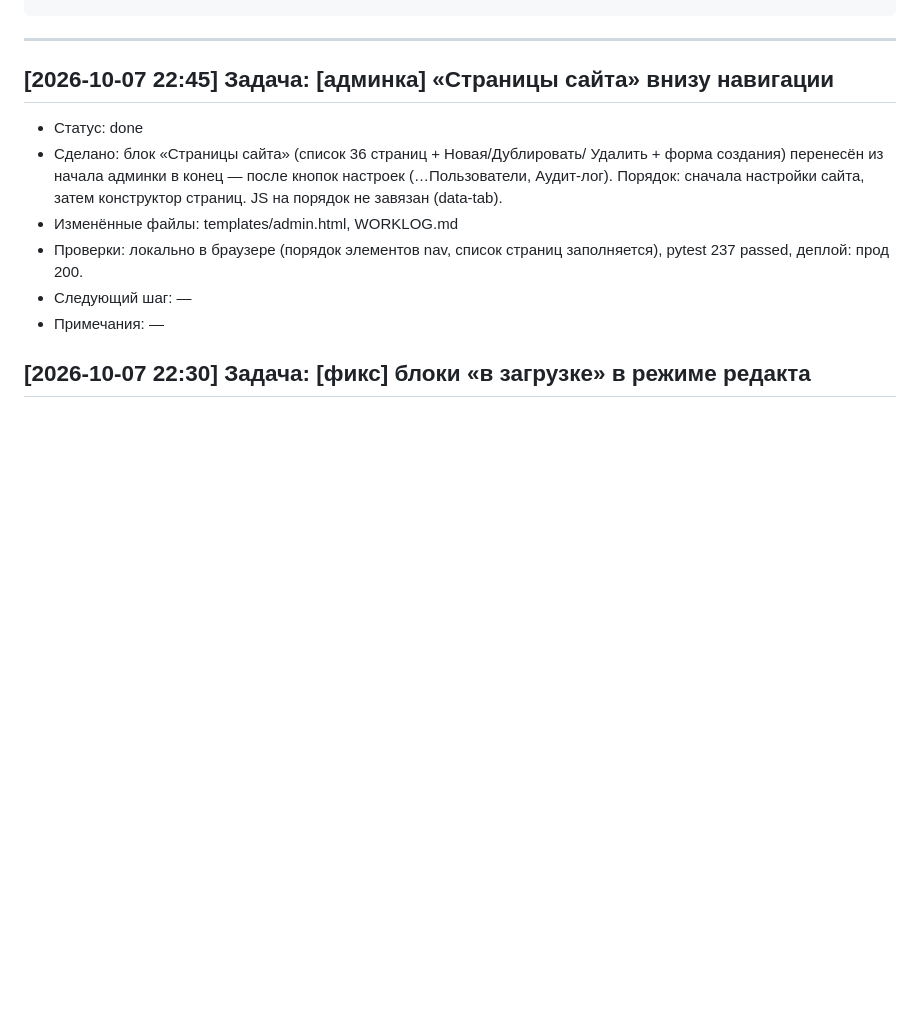
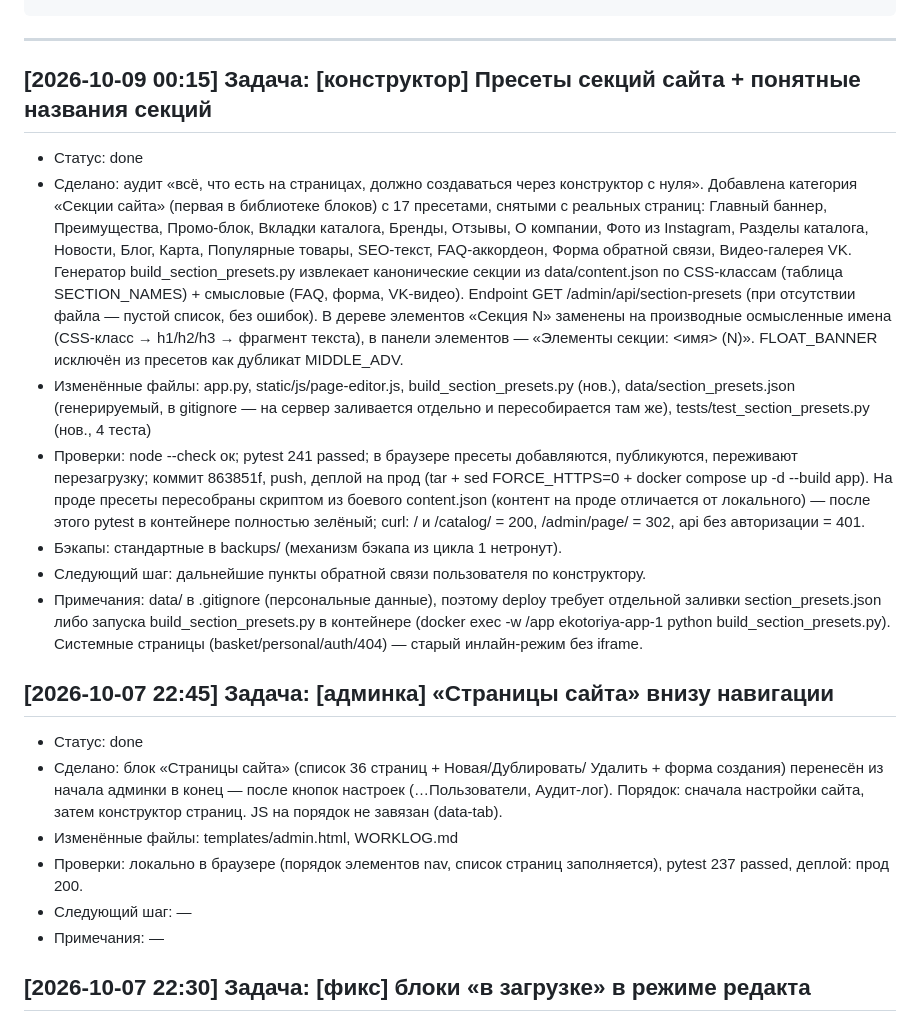
Before and after one commit to Un1v4rse/ekotoriya, a Markdown page: WORKLOG.md, the part around the change. Drawn GitHub-style; blank space fills up the shorter version.

Commit message:
WORKLOG: пресеты секций конструктора (2026-10-09)

````diff
--- a/WORKLOG.md
+++ b/WORKLOG.md
@@ -19,6 +19,36 @@
 ```
 
 ---
+
+## [2026-10-09 00:15] Задача: [конструктор] Пресеты секций сайта + понятные названия секций
+- Статус: done
+- Сделано: аудит «всё, что есть на страницах, должно создаваться через конструктор
+  с нуля». Добавлена категория «Секции сайта» (первая в библиотеке блоков) с 17
+  пресетами, снятыми с реальных страниц: Главный баннер, Преимущества, Промо-блок,
+  Вкладки каталога, Бренды, Отзывы, О компании, Фото из Instagram, Разделы каталога,
+  Новости, Блог, Карта, Популярные товары, SEO-текст, FAQ-аккордеон,
+  Форма обратной связи, Видео-галерея VK. Генератор build_section_presets.py
+  извлекает канонические секции из data/content.json по CSS-классам (таблица
+  SECTION_NAMES) + смысловые (FAQ, форма, VK-видео). Endpoint
+  GET /admin/api/section-presets (при отсутствии файла — пустой список, без ошибок).
+  В дереве элементов «Секция N» заменены на производные осмысленные имена
+  (CSS-класс → h1/h2/h3 → фрагмент текста), в панели элементов — «Элементы секции:
+  <имя> (N)». FLOAT_BANNER исключён из пресетов как дубликат MIDDLE_ADV.
+- Изменённые файлы: app.py, static/js/page-editor.js, build_section_presets.py (нов.),
+  data/section_presets.json (генерируемый, в gitignore — на сервер заливается отдельно
+  и пересобирается там же), tests/test_section_presets.py (нов., 4 теста)
+- Проверки: node --check ок; pytest 241 passed; в браузере пресеты добавляются,
+  публикуются, переживают перезагрузку; коммит 863851f, push, деплой на прод
+  (tar + sed FORCE_HTTPS=0 + docker compose up -d --build app). На проде пресеты
+  пересобраны скриптом из боевого content.json (контент на проде отличается от
+  локального) — после этого pytest в контейнере полностью зелёный;
+  curl: / и /catalog/ = 200, /admin/page/<slug> = 302, api без авторизации = 401.
+- Бэкапы: стандартные в backups/ (механизм бэкапа из цикла 1 нетронут).
+- Следующий шаг: дальнейшие пункты обратной связи пользователя по конструктору.
+- Примечания: data/ в .gitignore (персональные данные), поэтому deploy требует
+  отдельной заливки section_presets.json либо запуска build_section_presets.py
+  в контейнере (docker exec -w /app ekotoriya-app-1 python build_section_presets.py).
+  Системные страницы (basket/personal/auth/404) — старый инлайн-режим без iframe.
 
 ## [2026-10-07 22:45] Задача: [админка] «Страницы сайта» внизу навигации
 - Статус: done
````
